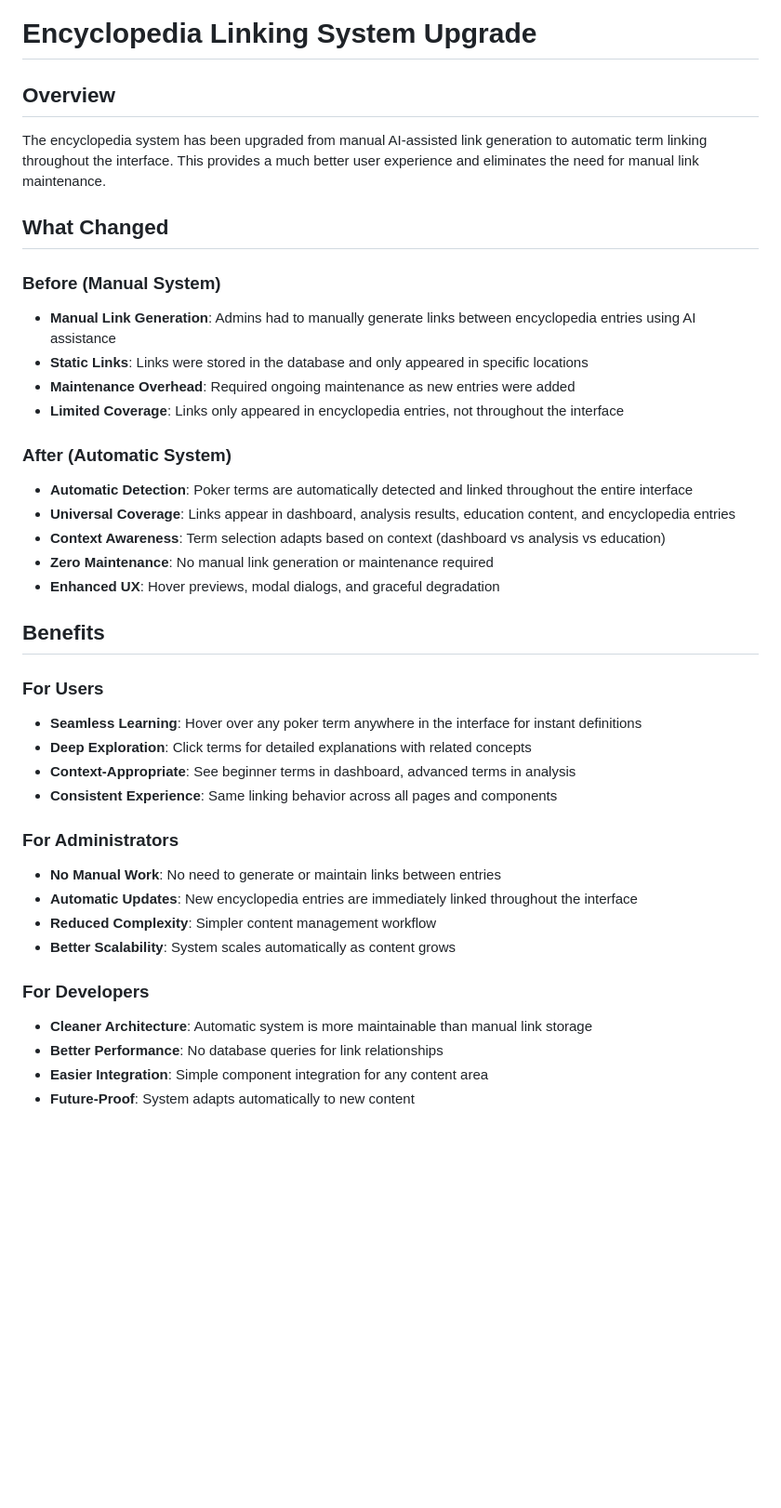
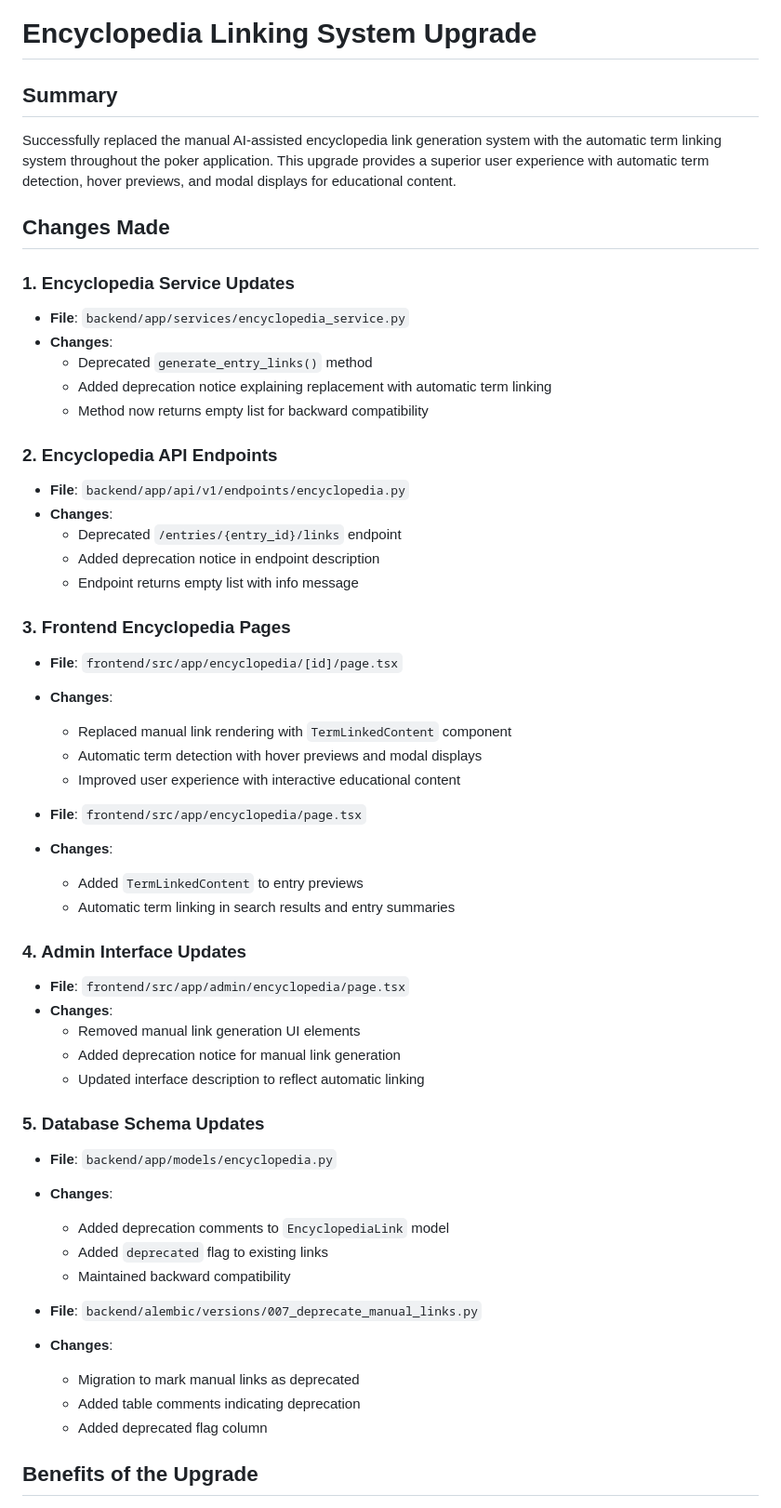
Before and after one commit to shamadac/poker_tracker, a Markdown page: ENCYCLOPEDIA_LINKING_UPGRADE.md, the part around one of its changes. Shown at 93% size. Drawn GitHub-style; blank space fills up the shorter version.

```diff
--- a/ENCYCLOPEDIA_LINKING_UPGRADE.md
+++ b/ENCYCLOPEDIA_LINKING_UPGRADE.md
@@ -1,40 +1,56 @@
 # Encyclopedia Linking System Upgrade
 
-## Overview
+## Summary
 
-The encyclopedia system has been upgraded from manual AI-assisted link generation to automatic term linking throughout the interface. This provides a much better user experience and eliminates the need for manual link maintenance.
+Successfully replaced the manual AI-assisted encyclopedia link generation system with the automatic term linking system throughout the poker application. This upgrade provides a superior user experience with automatic term detection, hover previews, and modal displays for educational content.
 
-## What Changed
+## Changes Made
 
-### Before (Manual System)
-- **Manual Link Generation**: Admins had to manually generate links between encyclopedia entries using AI assistance
-- **Static Links**: Links were stored in the database and only appeared in specific locations
-- **Maintenance Overhead**: Required ongoing maintenance as new entries were added
-- **Limited Coverage**: Links only appeared in encyclopedia entries, not throughout the interface
+### 1. Encyclopedia Service Updates
+- **File**: `backend/app/services/encyclopedia_service.py`
+- **Changes**:
+  - Deprecated `generate_entry_links()` method
+  - Added deprecation notice explaining replacement with automatic term linking
+  - Method now returns empty list for backward compatibility
 
-### After (Automatic System)
-- **Automatic Detection**: Poker terms are automatically detected and linked throughout the entire interface
-- **Universal Coverage**: Links appear in dashboard, analysis results, education content, and encyclopedia entries
-- **Context Awareness**: Term selection adapts based on context (dashboard vs analysis vs education)
-- **Zero Maintenance**: No manual link generation or maintenance required
-- **Enhanced UX**: Hover previews, modal dialogs, and graceful degradation
+### 2. Encyclopedia API Endpoints
+- **File**: `backend/app/api/v1/endpoints/encyclopedia.py`
+- **Changes**:
+  - Deprecated `/entries/{entry_id}/links` endpoint
+  - Added deprecation notice in endpoint description
+  - Endpoint returns empty list with info message
 
-## Benefits
+### 3. Frontend Encyclopedia Pages
+- **File**: `frontend/src/app/encyclopedia/[id]/page.tsx`
+- **Changes**:
+  - Replaced manual link rendering with `TermLinkedContent` component
+  - Automatic term detection with hover previews and modal displays
+  - Improved user experience with interactive educational content
 
-### For Users
-- **Seamless Learning**: Hover over any poker term anywhere in the interface for instant definitions
-- **Deep Exploration**: Click terms for detailed explanations with related concepts
-- **Context-Appropriate**: See beginner terms in dashboard, advanced terms in analysis
-- **Consistent Experience**: Same linking behavior across all pages and components
+- **File**: `frontend/src/app/encyclopedia/page.tsx`
+- **Changes**:
+  - Added `TermLinkedContent` to entry previews
+  - Automatic term linking in search results and entry summaries
 
-### For Administrators
-- **No Manual Work**: No need to generate or maintain links between entries
-- **Automatic Updates**: New encyclopedia entries are immediately linked throughout the interface
-- **Reduced Complexity**: Simpler content management workflow
-- **Better Scalability**: System scales automatically as content grows
+### 4. Admin Interface Updates
+- **File**: `frontend/src/app/admin/encyclopedia/page.tsx`
+- **Changes**:
+  - Removed manual link generation UI elements
+  - Added deprecation notice for manual link generation
+  - Updated interface description to reflect automatic linking
 
-### For Developers
-- **Cleaner Architecture**: Automatic system is more maintainable than manual link storage
-- **Better Performance**: No database queries for link relationships
-- **Easier Integration**: Simple component integration for any content area
-- **Future-Proof**: System adapts automatically to new content
+### 5. Database Schema Updates
+- **File**: `backend/app/models/encyclopedia.py`
+- **Changes**:
+  - Added deprecation comments to `EncyclopediaLink` model
+  - Added `deprecated` flag to existing links
+  - Maintained backward compatibility
+
+- **File**: `backend/alembic/versions/007_deprecate_manual_links.py`
+- **Changes**:
+  - Migration to mark manual links as deprecated
+  - Added table comments indicating deprecation
+  - Added deprecated flag column
+
+## Benefits of the Upgrade
+
```
Also changed, not shown: other parts of ENCYCLOPEDIA_LINKING_UPGRADE.md (+66 -96 lines), 1 other file.
